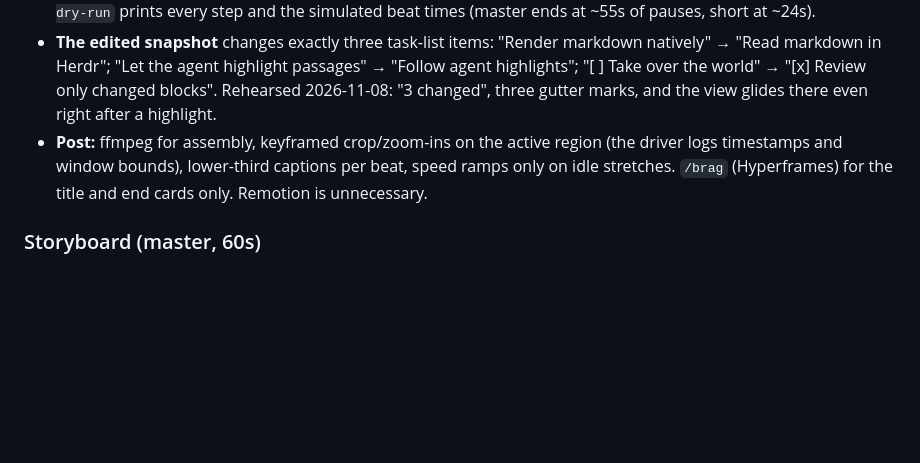
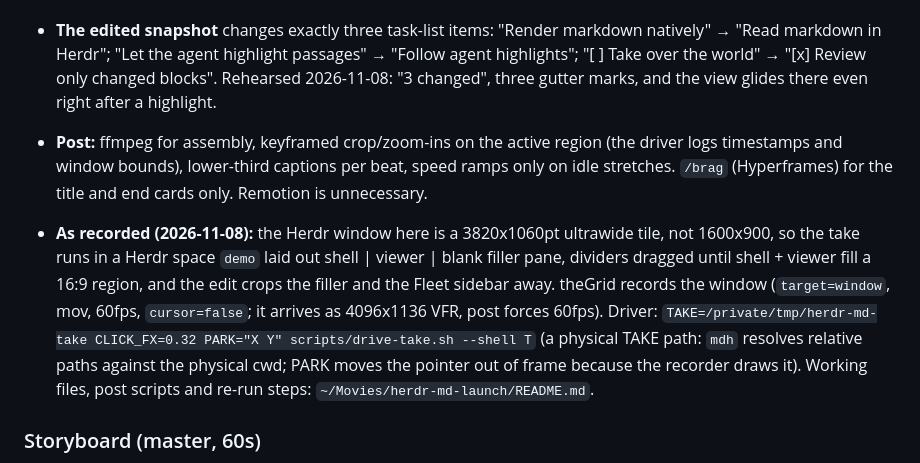
Before and after one commit to nprbst/herdr-md, a Markdown page: docs/LAUNCH-PLAN.md, the part around the change. Rendered like a GitHub page; blank space fills up the shorter version.

```diff
--- a/docs/LAUNCH-PLAN.md
+++ b/docs/LAUNCH-PLAN.md
@@ -37,6 +37,8 @@ Keep competitor comparisons and star counts out of the copy; let the demo make t
 - **Driving:** `scripts/drive-take.sh [--cut master|short] [--shell TERMINAL]` presses keys through the theGrid CLI (`thegrid input`) with fixed pauses and logs beat start times to `/tmp/herdr-md-take/beats.tsv` for captions. `--shell T` pastes the `mdh`/`cp` commands into a visible shell terminal (`hc send`); without it they run off camera. `--dry-run` prints every step and the simulated beat times (master ends at ~55s of pauses, short at ~24s).
 - **The edited snapshot** changes exactly three task-list items: "Render markdown natively" → "Read markdown in Herdr"; "Let the agent highlight passages" → "Follow agent highlights"; "[ ] Take over the world" → "[x] Review only changed blocks". Rehearsed 2026-11-08: "3 changed", three gutter marks, and the view glides there even right after a highlight.
 - **Post:** ffmpeg for assembly, keyframed crop/zoom-ins on the active region (the driver logs timestamps and window bounds), lower-third captions per beat, speed ramps only on idle stretches. `/brag` (Hyperframes) for the title and end cards only. Remotion is unnecessary.
+
+- **As recorded (2026-11-08):** the Herdr window here is a 3820x1060pt ultrawide tile, not 1600x900, so the take runs in a Herdr space `demo` laid out shell | viewer | blank filler pane, dividers dragged until shell + viewer fill a 16:9 region, and the edit crops the filler and the Fleet sidebar away. theGrid records the window (`target=window`, mov, 60fps, `cursor=false`; it arrives as 4096x1136 VFR, post forces 60fps). Driver: `TAKE=/private/tmp/herdr-md-take CLICK_FX=0.32 PARK="X Y" scripts/drive-take.sh --shell T` (a physical TAKE path: `mdh` resolves relative paths against the physical cwd; PARK moves the pointer out of frame because the recorder draws it). Working files, post scripts and re-run steps: `~/Movies/herdr-md-launch/README.md`.
 
 ### Storyboard (master, 60s)
 
```
Also changed, not shown: README.md (+1 -1 lines), docs/launch/readme-hero.md (+2 -2 lines), docs/launch/poster.png (added), preview.png.
